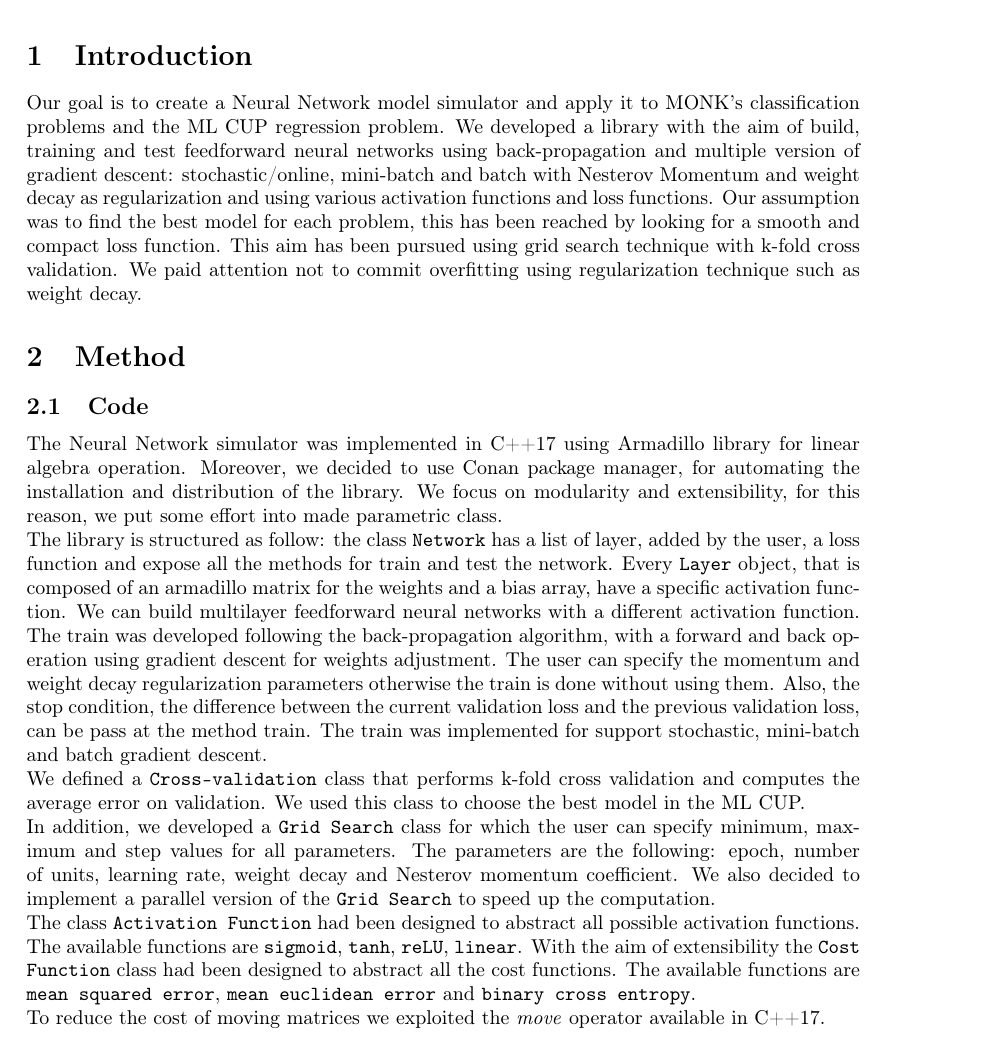
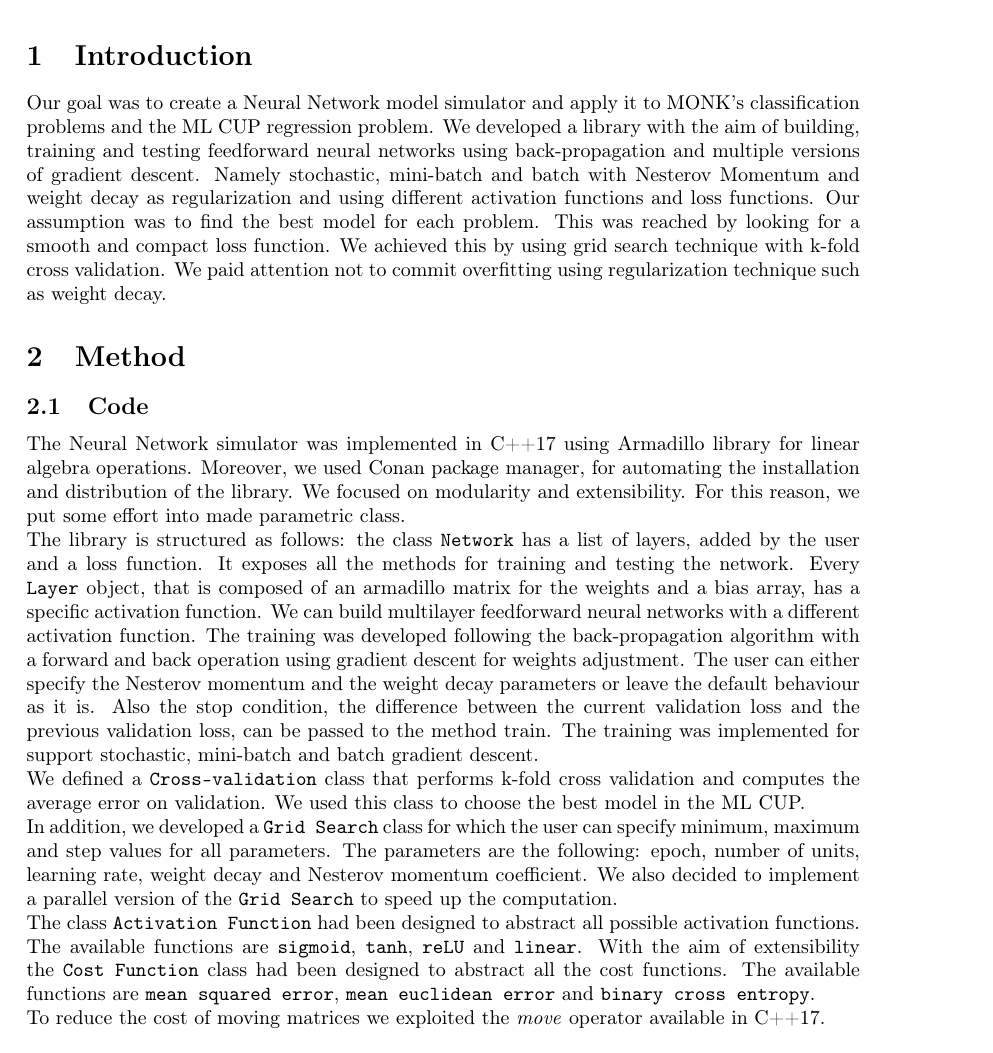
Before and after one commit to GiovanniSorice/MLProject, a LaTeX paper (docs/report/relazione.tex, which reads docs/report/sez/introduction.tex, docs/report/sez/method.tex): part of page 2 of 8, cut so that both start at the same text. Compiled offline with pdfLaTeX.

Commit message:
report ended

```diff
--- a/docs/report/sez/introduction.tex
+++ b/docs/report/sez/introduction.tex
@@ -1,4 +1,4 @@
 \section{Introduction}
-Our goal is to create a Neural Network model simulator and apply it to MONK's classification problems and the ML CUP regression problem.
-We developed a library with the aim of build, training and test feedforward neural networks using back-propagation and multiple version of gradient descent: stochastic/online, mini-batch and batch with Nesterov Momentum and weight decay as regularization and using various activation functions and loss functions.
-Our assumption was to find the best model for each problem, this has been reached by looking for a smooth  and compact loss function. This aim has been pursued using grid search technique with k-fold cross validation. We paid attention not to commit overfitting using regularization technique such as weight decay.
+Our goal was to create a Neural Network model simulator and apply it to MONK's classification problems and the ML CUP regression problem.
+We developed a library with the aim of building, training and testing feedforward neural networks using back-propagation and multiple versions of gradient descent. Namely stochastic, mini-batch and batch with Nesterov Momentum and weight decay as regularization and using different activation functions and loss functions.
+Our assumption was to find the best model for each problem. This was reached by looking for a smooth and compact loss function. We achieved this by using grid search technique with k-fold cross validation. We paid attention not to commit overfitting using regularization technique such as weight decay.
--- a/docs/report/sez/method.tex
+++ b/docs/report/sez/method.tex
@@ -1,16 +1,16 @@
 \section{Method}
 
 \subsection{Code}
-The Neural Network simulator was implemented in C++17 using Armadillo library for linear algebra operation. Moreover, we decided to use Conan package manager, for automating the installation and distribution of the library. We focus on modularity and extensibility, for this reason, we put some effort into made parametric class.
+The Neural Network simulator was implemented in C++17 using Armadillo library for linear algebra operations. Moreover, we used Conan package manager, for automating the installation and distribution of the library. We focused on modularity and extensibility. For this reason, we put some effort into made parametric class.
 \\
-The library is structured as follow:
-the class \texttt{Network} has a list of layer, added by the user, a loss function and expose all the methods for train and test the network. Every \texttt{Layer} object, that is composed of an armadillo matrix for the weights and a bias array, have a specific activation function. We can build  multilayer feedforward neural networks with a different activation function. The train was developed following the back-propagation algorithm, with a forward and back operation using gradient descent for weights adjustment. The user can specify the momentum and weight decay regularization parameters otherwise the train is done without using them. Also, the stop condition, the difference between the current validation loss and the previous validation loss, can be pass at the method train. The train was implemented for support stochastic, mini-batch and batch gradient descent.
+The library is structured as follows:
+the class \texttt{Network} has a list of layers, added by the user and a loss function. It exposes all the methods for training and testing the network. Every \texttt{Layer} object, that is composed of an armadillo matrix for the weights and a bias array, has a specific activation function. We can build  multilayer feedforward neural networks with a different activation function. The training was developed following the back-propagation algorithm with a forward and back operation using gradient descent for weights adjustment. The user can either specify the Nesterov momentum and the weight decay parameters or leave the default behaviour as it is. Also the stop condition, the difference between the current validation loss and the previous validation loss, can be passed to the method train. The training was implemented for support stochastic, mini-batch and batch gradient descent.
 \\
 We defined a \texttt{Cross-validation} class that performs k-fold cross validation and computes the average error on validation. We used this class to choose the best model in the ML CUP.
 \\
 In addition, we developed a \texttt{Grid Search} class for which the user can specify minimum, maximum and step values for all parameters. The parameters are the following: epoch, number of units, learning rate, weight decay and Nesterov momentum coefficient. We also decided to implement a parallel version of the \texttt{Grid Search} to speed up the computation.
 \\
-The class \texttt{Activation Function} had been designed to abstract all possible activation functions. The available functions are \texttt{sigmoid}, \texttt{tanh}, \texttt{reLU}, \texttt{linear}.
+The class \texttt{Activation Function} had been designed to abstract all possible activation functions. The available functions are \texttt{sigmoid}, \texttt{tanh}, \texttt{reLU} and \texttt{linear}.
 With the aim of extensibility the \texttt{Cost Function} class had been designed to abstract all the cost functions.
 The available functions are \texttt{mean squared error}, \texttt{mean euclidean error} and \texttt{binary cross entropy}.
 \\
```
Also changed, not shown: docs/report/relazione.tex (+1 -1 lines), docs/report/sez/conclusions.tex (+1 -1 lines), docs/report/sez/experiments.tex (+7 -6 lines), docs/report/relazione.pdf (added), docs/report/sez/method.tex (2 more changed lines).
